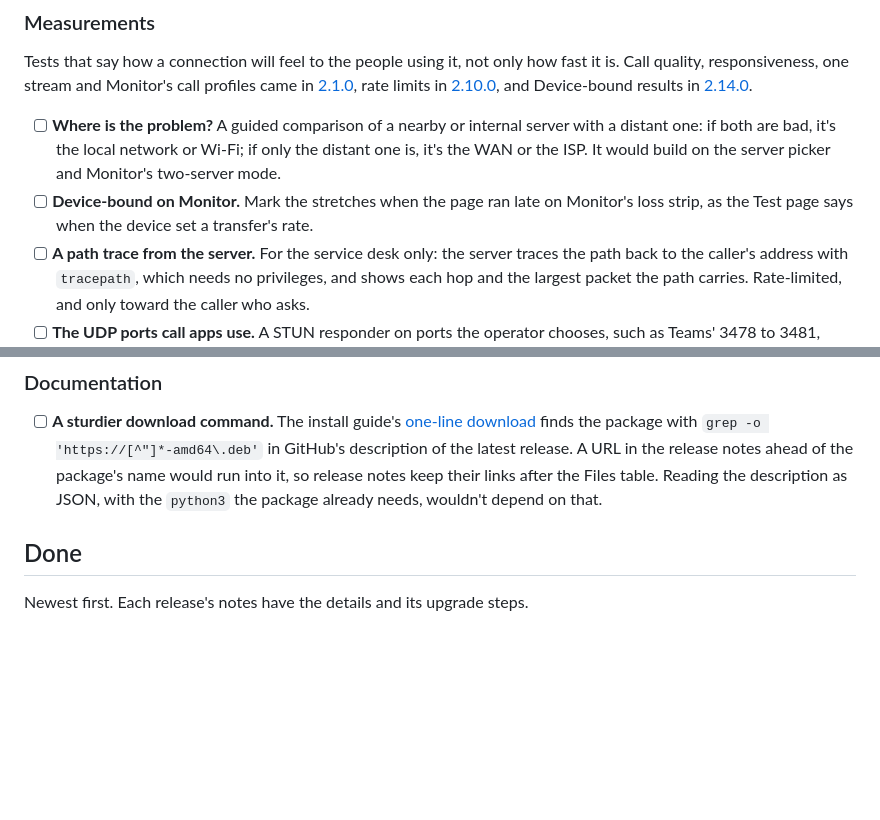
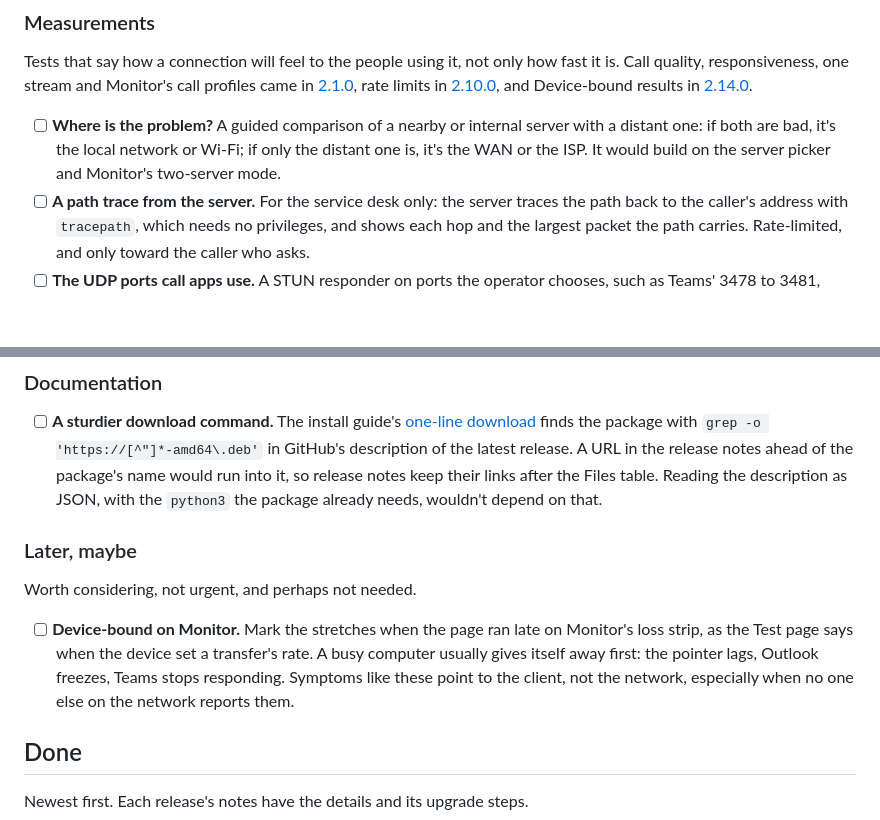
Before and after one commit to robert-patrick-texas/texas2step, a Markdown page: docs/roadmap.md, 2 parts joined by grey strips. GitHub-like rendering; blank space fills up the shorter version.

Commit message:
Roadmap: Device-bound on Monitor, later, maybe
A new "Later, maybe" section for ideas worth considering that aren't
urgent and may not be needed. Monitor's busy stretches go there: a busy
computer usually gives itself away first, with a lagging pointer, Outlook
freezing or Teams not responding, symptoms that point to the client, not
the network, especially when no one else on the network reports them.

Co-Authored-By: Claude Opus 5.5 <noreply@anthropic.com>

```diff
--- a/docs/roadmap.md
+++ b/docs/roadmap.md
@@ -17,8 +17,6 @@ results in [2.14.0](#2140-2026-10-31).
   distant one: if both are bad, it's the local network or Wi-Fi; if only the distant one
   is, it's the WAN or the ISP. It would build on the server picker and Monitor's
   two-server mode.
-- [ ] **Device-bound on Monitor.** Mark the stretches when the page ran late on Monitor's
-  loss strip, as the Test page says when the device set a transfer's rate.
 - [ ] **A path trace from the server.** For the service desk only: the server traces the
   path back to the caller's address with `tracepath`, which needs no privileges, and shows
   each hop and the largest packet the path carries. Rate-limited, and only toward the
@@ -230,6 +228,16 @@ Ways to run a server beyond the Debian package on an Ubuntu host.
   URL in the release notes ahead of the package's name would run into it, so release
   notes keep their links after the Files table. Reading the description as JSON, with the
   `python3` the package already needs, wouldn't depend on that.
+
+### Later, maybe
+
+Worth considering, not urgent, and perhaps not needed.
+
+- [ ] **Device-bound on Monitor.** Mark the stretches when the page ran late on Monitor's
+  loss strip, as the Test page says when the device set a transfer's rate. A busy computer
+  usually gives itself away first: the pointer lags, Outlook freezes, Teams stops
+  responding. Symptoms like these point to the client, not the network, especially when
+  no one else on the network reports them.
 
 ## Done
 
```
